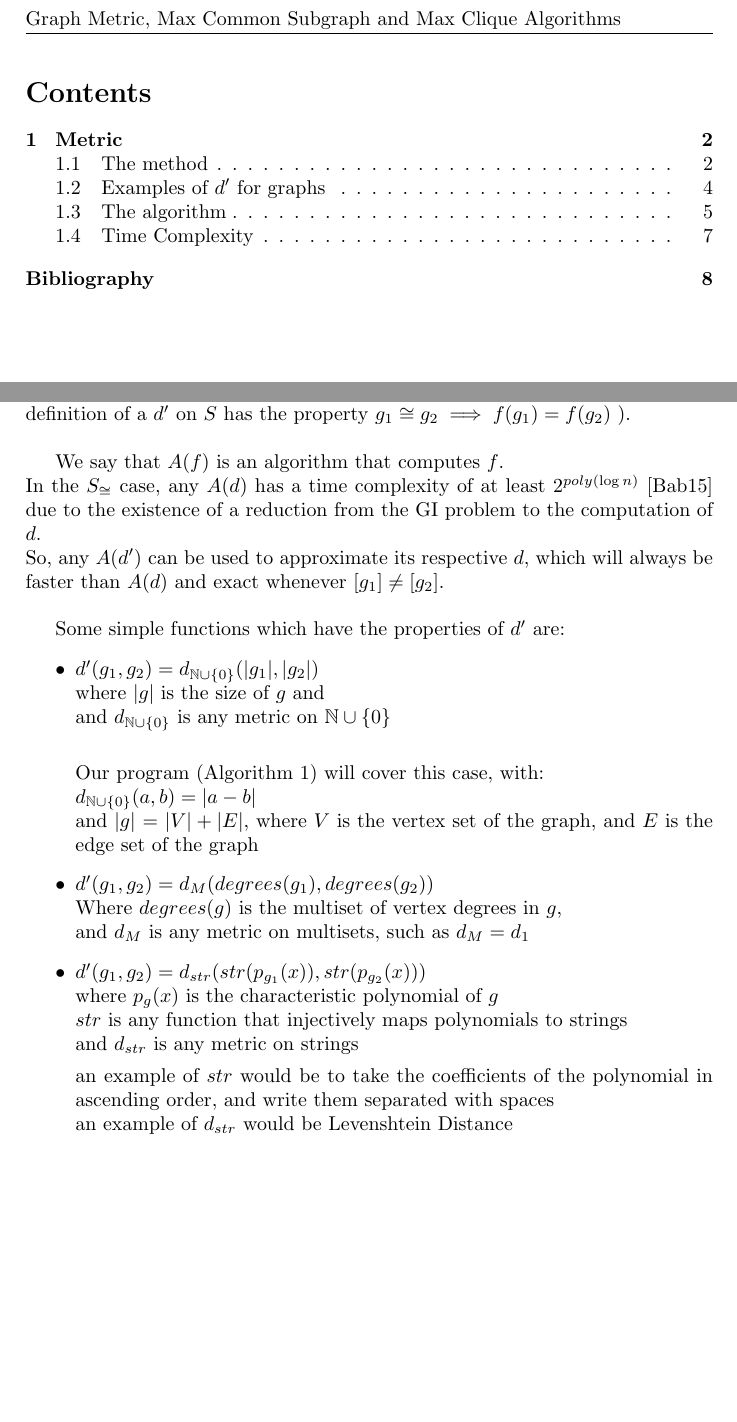
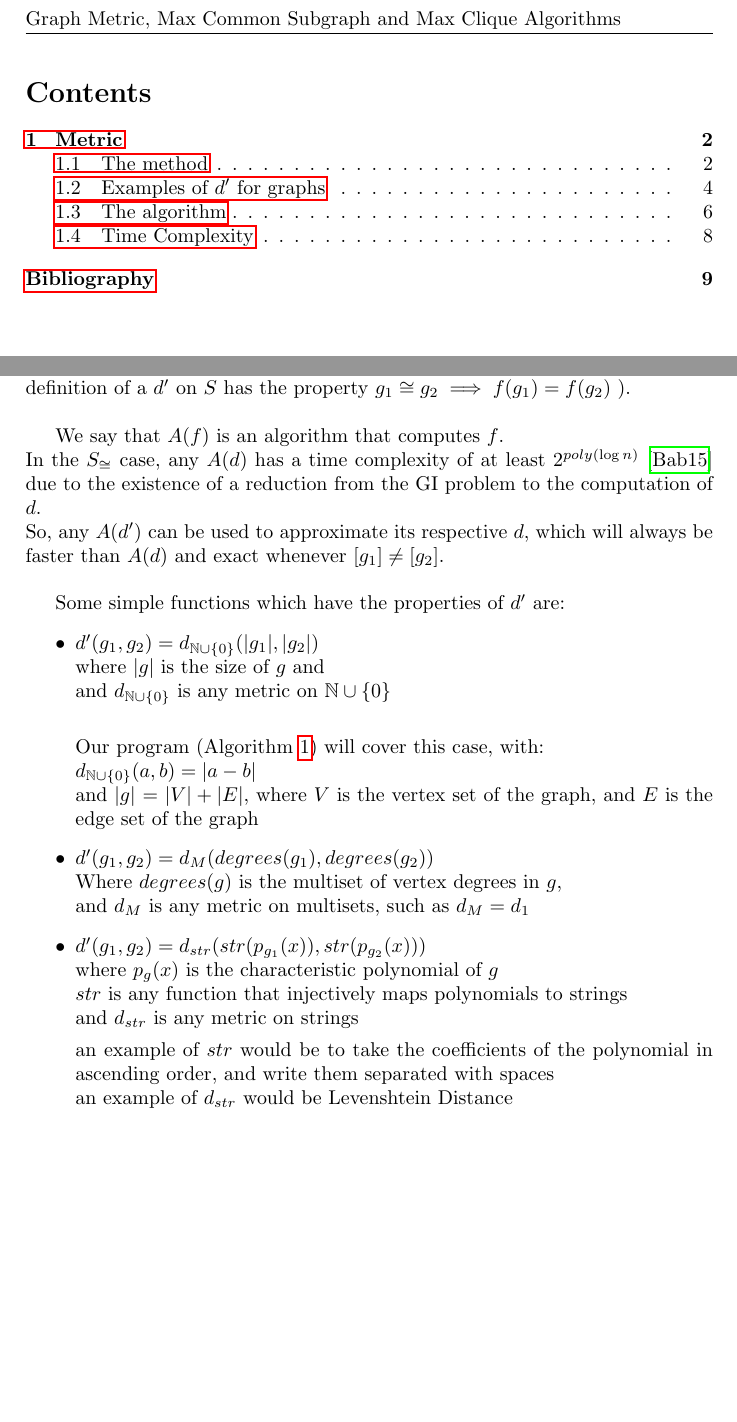
Before and after one commit to Ekatwikz/Algorithms-and-Computability, a LaTeX document (projRepTmpLul.tex, which reads sections/metric.tex): two parts of pages 2 and 5 of 9 before the commit and two parts of pages 2 and 5 of 10 after it, joined at a grey line, cut so that both start at the same text, the shorter picture padded with empty space. Compiled offline with pdfLaTeX.

Commit message:
added hyperref package

```diff
--- a/projRepTmpLul.tex
+++ b/projRepTmpLul.tex
@@ -8,6 +8,8 @@
 
 \usepackage{algorithm}
 \usepackage{algpseudocode}
+
+\usepackage{hyperref}
 
 \usepackage{graphicx}
 \graphicspath{{images/}}
--- a/sections/metric.tex
+++ b/sections/metric.tex
@@ -143,6 +143,8 @@ This approach allows us to use $d'$ as a basic but fast approximation for $d$ as
 		an example of $d_{str}$ would be Levenshtein Distance
 	\end{itemize}
 
+\newpage
+
 \subsection{The algorithm}
 \begin{algorithm}[H]
 	\caption{Our metric for graphs}\label{alg:metric1}
```
